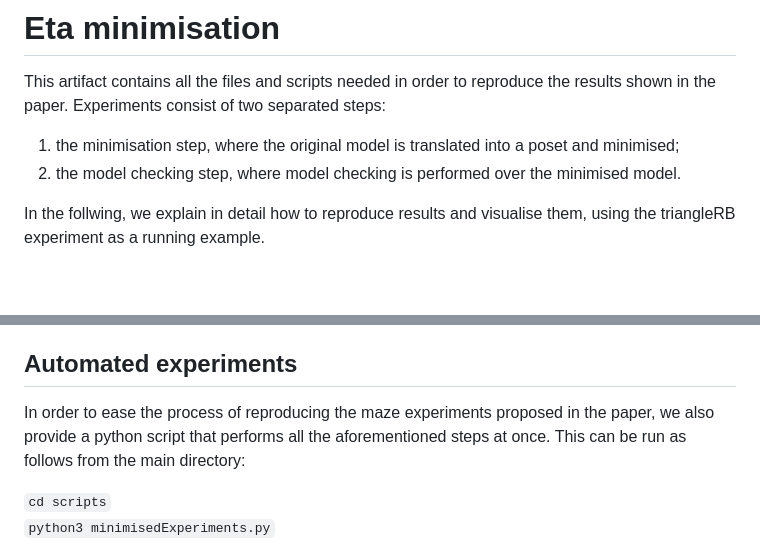
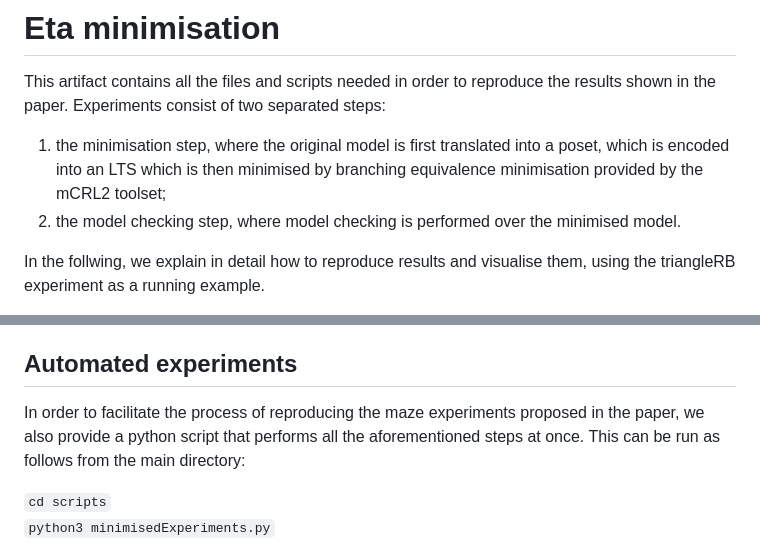
Before and after one commit to VoxLogicA-Project/Polyhedra-minimisation, a Markdown page: README.md, 2 parts joined by grey strips. GitHub-like rendering; blank space fills up the shorter version.

```diff
--- a/README.md
+++ b/README.md
@@ -2,7 +2,7 @@
 
 This artifact contains all the files and scripts needed in order to reproduce the results shown in the paper. Experiments consist of two separated steps:
 
-1. the minimisation step, where the original model is translated into a poset and minimised;
+1. the minimisation step, where the original model is first translated into a poset, which is encoded into an LTS which is then minimised by branching equivalence minimisation provided by the mCRL2 toolset;
 2. the model checking step, where model checking is performed over the minimised model.
 
 In the follwing, we explain in detail how to reproduce results and visualise them, using the triangleRB experiment as a running example.
@@ -93,7 +92,7 @@ be used as an atom file in the `PolyVisualiser`. It is hence possible to compare
 
 ## Automated experiments
 
-In order to ease the process of reproducing the maze experiments proposed in the paper, we also provide a python script that performs all the aforementioned steps at once. This can be run as follows from the main directory:
+In order to facilitate the process of reproducing the maze experiments proposed in the paper, we also provide a python script that performs all the aforementioned steps at once. This can be run as follows from the main directory:
 
 `cd scripts` \
 `python3 minimisedExperiments.py`
```
Also changed, not shown: other parts of README.md (+5 -6 lines).
